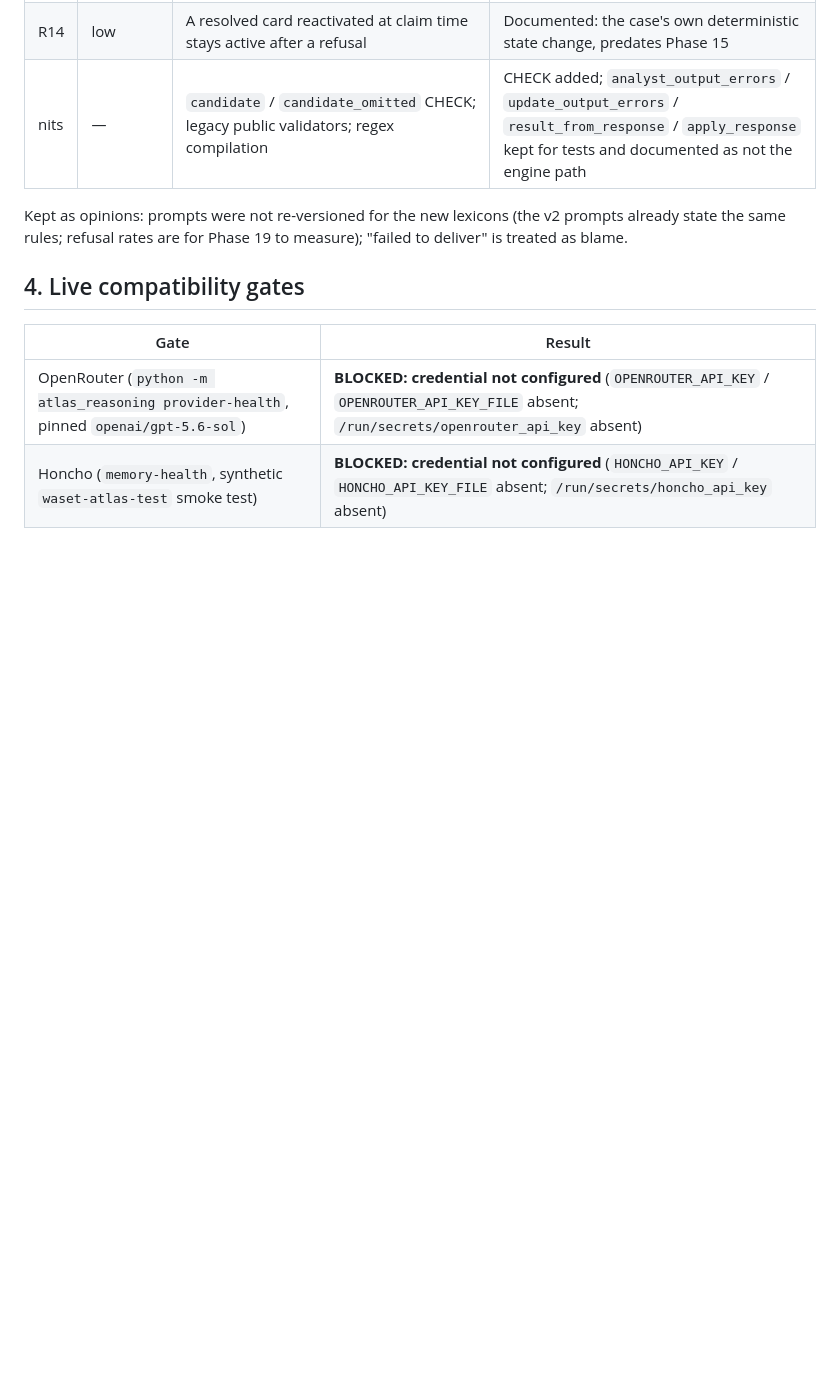
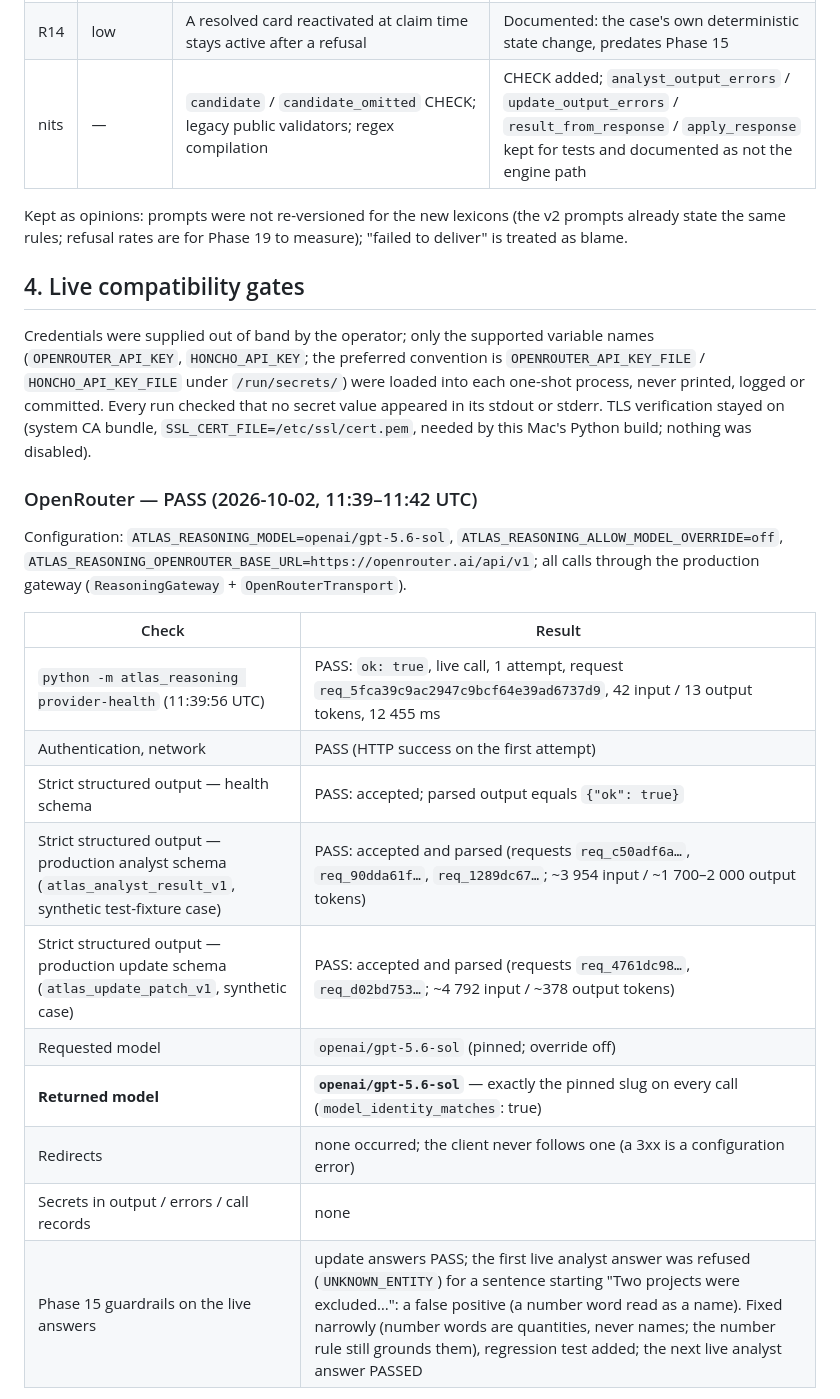
Before and after one commit to cutflowai-tech/atlas-v1, a Markdown page: docs/evidence/REASONING-V3-PHASE-15.md, the part around one of its changes. GitHub-like rendering; blank space fills up the shorter version.

```diff
--- a/docs/evidence/REASONING-V3-PHASE-15.md
+++ b/docs/evidence/REASONING-V3-PHASE-15.md
@@ -67,8 +67,27 @@ for Phase 19 to measure); "failed to deliver" is treated as blame.
 
 ## 4. Live compatibility gates
 
-| Gate | Result |
+Credentials were supplied out of band by the operator; only the supported variable names (`OPENROUTER_API_KEY`, `HONCHO_API_KEY`;
+the preferred convention is `OPENROUTER_API_KEY_FILE` / `HONCHO_API_KEY_FILE` under `/run/secrets/`) were loaded into each one-shot
+process, never printed, logged or committed. Every run checked that no secret value appeared in its stdout or stderr. TLS
+verification stayed on (system CA bundle, `SSL_CERT_FILE=/etc/ssl/cert.pem`, needed by this Mac's Python build; nothing was disabled).
+
+### OpenRouter — PASS (2026-10-02, 11:39–11:42 UTC)
+
+Configuration: `ATLAS_REASONING_MODEL=openai/gpt-5.6-sol`, `ATLAS_REASONING_ALLOW_MODEL_OVERRIDE=off`,
+`ATLAS_REASONING_OPENROUTER_BASE_URL=https://openrouter.ai/api/v1`; all calls through the production gateway (`ReasoningGateway` +
+`OpenRouterTransport`).
+
+| Check | Result |
 |---|---|
-| OpenRouter (`python -m atlas_reasoning provider-health`, pinned `openai/gpt-5.6-sol`) | **BLOCKED: credential not configured** (`OPENROUTER_API_KEY` / `OPENROUTER_API_KEY_FILE` absent; `/run/secrets/openrouter_api_key` absent) |
-| Honcho (`memory-health`, synthetic `waset-atlas-test` smoke test) | **BLOCKED: credential not configured** (`HONCHO_API_KEY` / `HONCHO_API_KEY_FILE` absent; `/run/secrets/honcho_api_key` absent) |
+| `python -m atlas_reasoning provider-health` (11:39:56 UTC) | PASS: `ok: true`, live call, 1 attempt, request `req_5fca39c9ac2947c9bcf64e39ad6737d9`, 42 input / 13 output tokens, 12 455 ms |
+| Authentication, network | PASS (HTTP success on the first attempt) |
+| Strict structured output — health schema | PASS: accepted; parsed output equals `{"ok": true}` |
+| Strict structured output — production analyst schema (`atlas_analyst_result_v1`, synthetic test-fixture case) | PASS: accepted and parsed (requests `req_c50adf6a…`, `req_90dda61f…`, `req_1289dc67…`; ~3 954 input / ~1 700–2 000 output tokens) |
+| Strict structured output — production update schema (`atlas_update_patch_v1`, synthetic case) | PASS: accepted and parsed (requests `req_4761dc98…`, `req_d02bd753…`; ~4 792 input / ~378 output tokens) |
+| Requested model | `openai/gpt-5.6-sol` (pinned; override off) |
+| **Returned model** | **`openai/gpt-5.6-sol`** — exactly the pinned slug on every call (`model_identity_matches`: true) |
+| Redirects | none occurred; the client never follows one (a 3xx is a configuration error) |
+| Secrets in output / errors / call records | none |
+| Phase 15 guardrails on the live answers | update answers PASS; the first live analyst answer was refused (`UNKNOWN_ENTITY`) for a sentence starting "Two projects were excluded…": a false positive (a number word read as a name). Fixed narrowly (number words are quantities, never names; the number rule still grounds them), regression test added; the next live analyst answer PASSED |
 
```
Also changed, not shown: other parts of docs/evidence/REASONING-V3-PHASE-15.md (+24 -4 lines), docs/REASONING-V3.md (+6 -5 lines).
